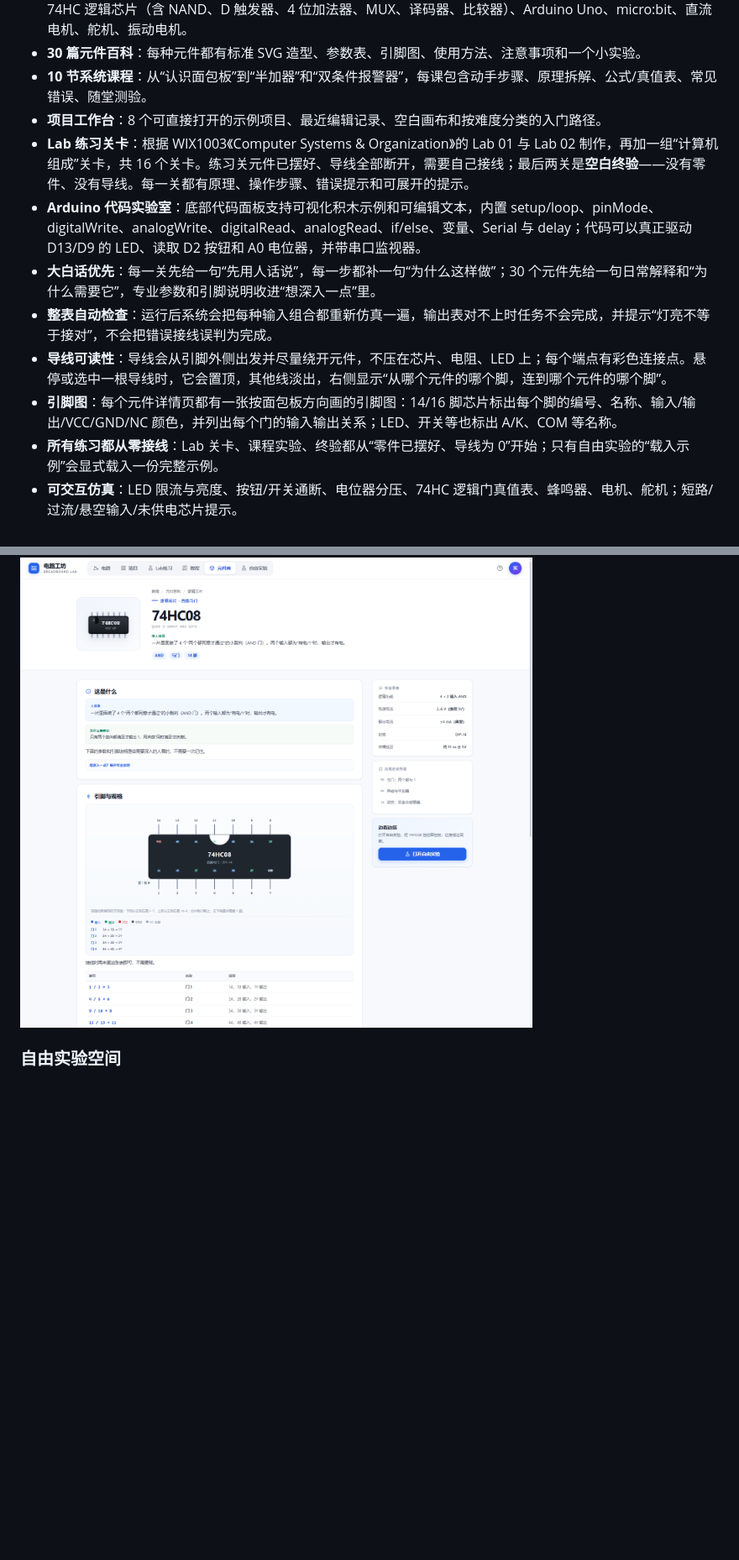
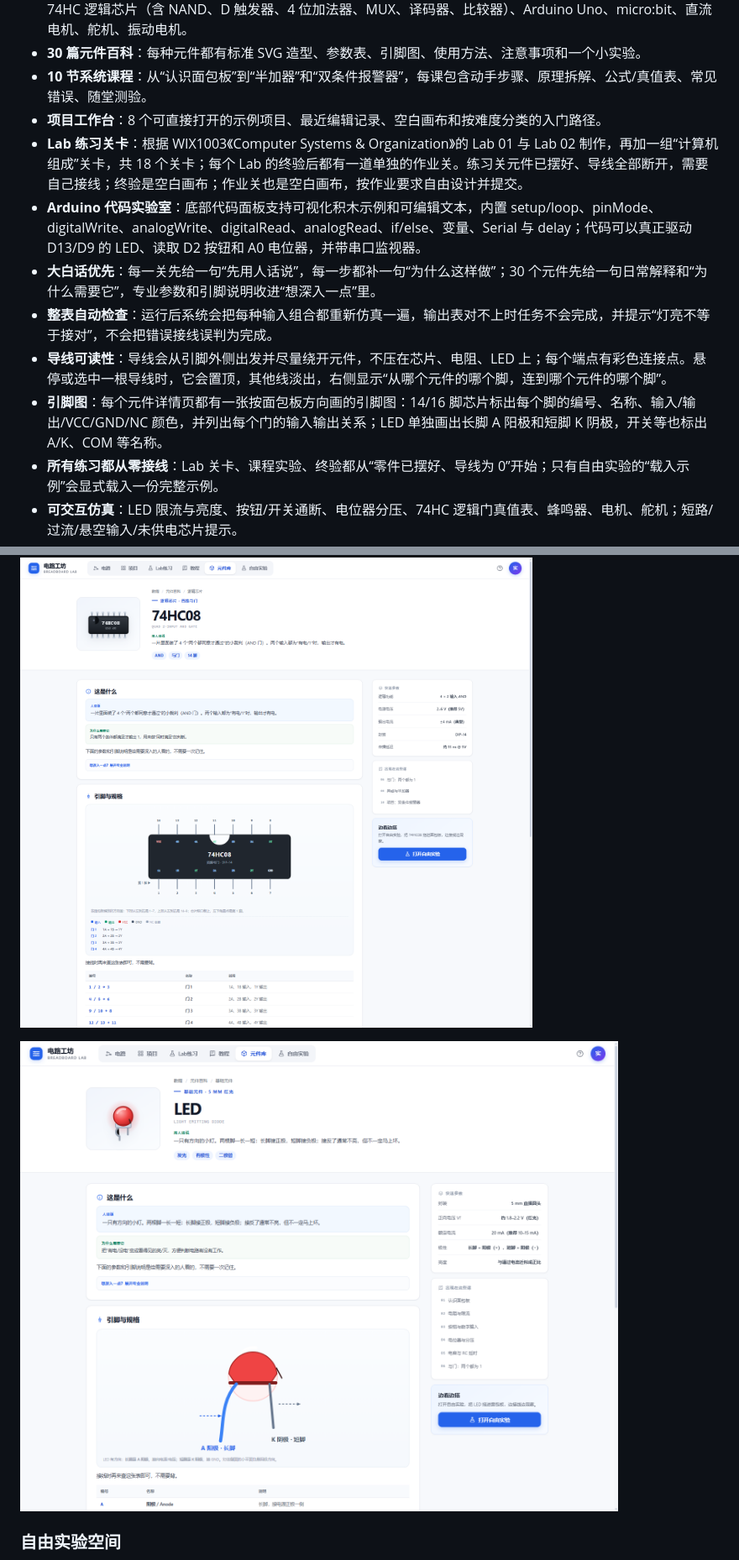
Before and after one commit to Dreamfounder/breadboard-lab, a Markdown page: README.md, 2 parts joined by grey strips. Shown at 84% size. GitHub-like rendering; pictures changed too: docs/preview-led-pinout.png (added); blank space fills up the shorter version.

```diff
--- a/README.md
+++ b/README.md
@@ -28,12 +28,12 @@
 - **30 篇元件百科**：每种元件都有标准 SVG 造型、参数表、引脚图、使用方法、注意事项和一个小实验。
 - **10 节系统课程**：从“认识面包板”到“半加器”和“双条件报警器”，每课包含动手步骤、原理拆解、公式/真值表、常见错误、随堂测验。
 - **项目工作台**：8 个可直接打开的示例项目、最近编辑记录、空白画布和按难度分类的入门路径。
-- **Lab 练习关卡**：根据 WIX1003《Computer Systems & Organization》的 Lab 01 与 Lab 02 制作，再加一组“计算机组成”关卡，共 16 个关卡。练习关元件已摆好、导线全部断开，需要自己接线；最后两关是**空白终验**——没有零件、没有导线。每一关都有原理、操作步骤、错误提示和可展开的提示。
+- **Lab 练习关卡**：根据 WIX1003《Computer Systems & Organization》的 Lab 01 与 Lab 02 制作，再加一组“计算机组成”关卡，共 18 个关卡；每个 Lab 的终验后都有一道单独的作业关。练习关元件已摆好、导线全部断开，需要自己接线；终验是空白画布；作业关也是空白画布，按作业要求自由设计并提交。
 - **Arduino 代码实验室**：底部代码面板支持可视化积木示例和可编辑文本，内置 setup/loop、pinMode、digitalWrite、analogWrite、digitalRead、analogRead、if/else、变量、Serial 与 delay；代码可以真正驱动 D13/D9 的 LED、读取 D2 按钮和 A0 电位器，并带串口监视器。
 - **大白话优先**：每一关先给一句“先用人话说”，每一步都补一句“为什么这样做”；30 个元件先给一句日常解释和“为什么需要它”，专业参数和引脚说明收进“想深入一点”里。
 - **整表自动检查**：运行后系统会把每种输入组合都重新仿真一遍，输出表对不上时任务不会完成，并提示“灯亮不等于接对”，不会把错误接线误判为完成。
 - **导线可读性**：导线会从引脚外侧出发并尽量绕开元件，不压在芯片、电阻、LED 上；每个端点有彩色连接点。悬停或选中一根导线时，它会置顶，其他线淡出，右侧显示“从哪个元件的哪个脚，连到哪个元件的哪个脚”。
-- **引脚图**：每个元件详情页都有一张按面包板方向画的引脚图：14/16 脚芯片标出每个脚的编号、名称、输入/输出/VCC/GND/NC 颜色，并列出每个门的输入输出关系；LED、开关等也标出 A/K、COM 等名称。
+- **引脚图**：每个元件详情页都有一张按面包板方向画的引脚图：14/16 脚芯片标出每个脚的编号、名称、输入/输出/VCC/GND/NC 颜色，并列出每个门的输入输出关系；LED 单独画出长脚 A 阳极和短脚 K 阴极，开关等也标出 A/K、COM 等名称。
 - **所有练习都从零接线**：Lab 关卡、课程实验、终验都从“零件已摆好、导线为 0”开始；只有自由实验的“载入示例”会显式载入一份完整示例。
 - **可交互仿真**：LED 限流与亮度、按钮/开关通断、电位器分压、74HC 逻辑门真值表、蜂鸣器、电机、舵机；短路/过流/悬空输入/未供电芯片提示。
 - **独立自由实验空间**：空白画布、完整元件库、示例电路，自动保存，可导入/导出 JSON。
@@ -77,6 +77,8 @@
 ![元件百科：先看人话版](docs/preview-parts.png)
 
 ![74HC08 引脚图](docs/preview-pinout.png)
+
+![LED 长脚/短脚引脚图](docs/preview-led-pinout.png)
 
 ### 自由实验空间
 
```
Also changed, not shown: docs/preview-final-compare.png, 6 other files.
